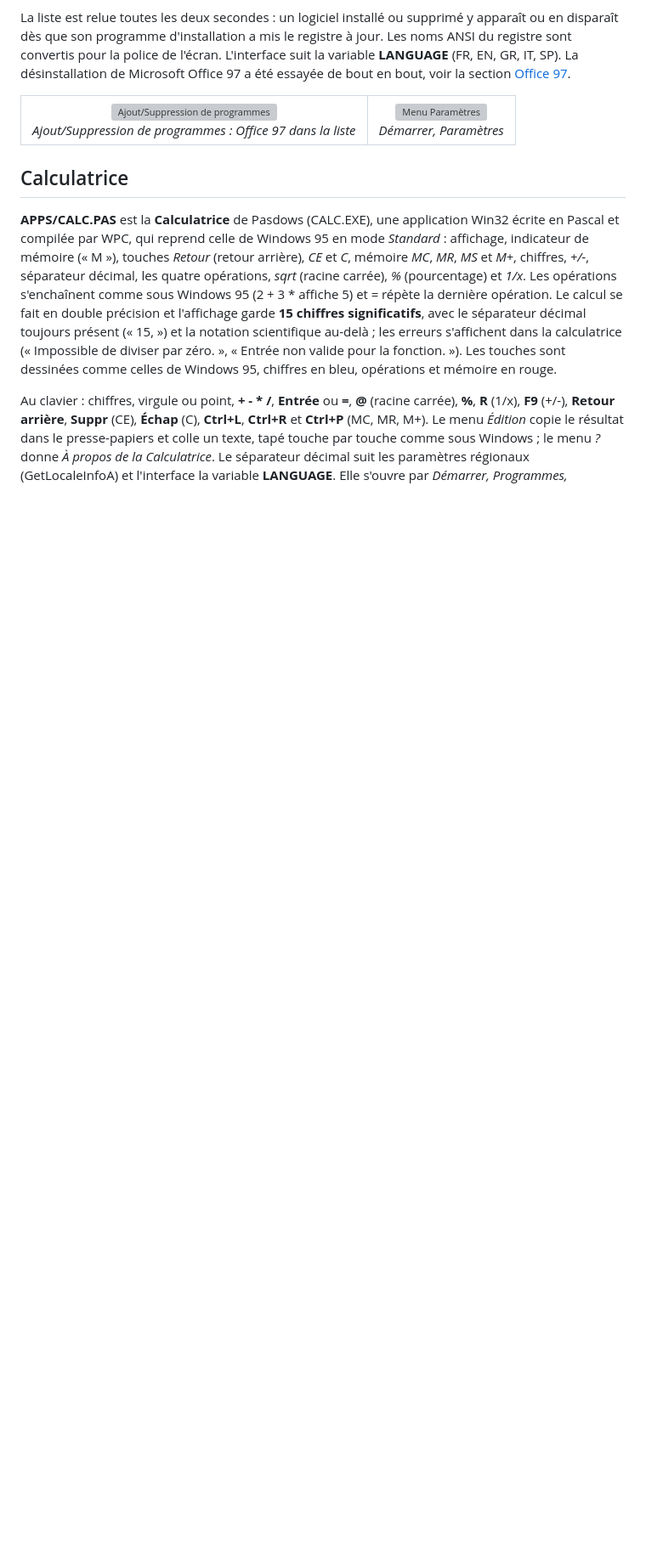
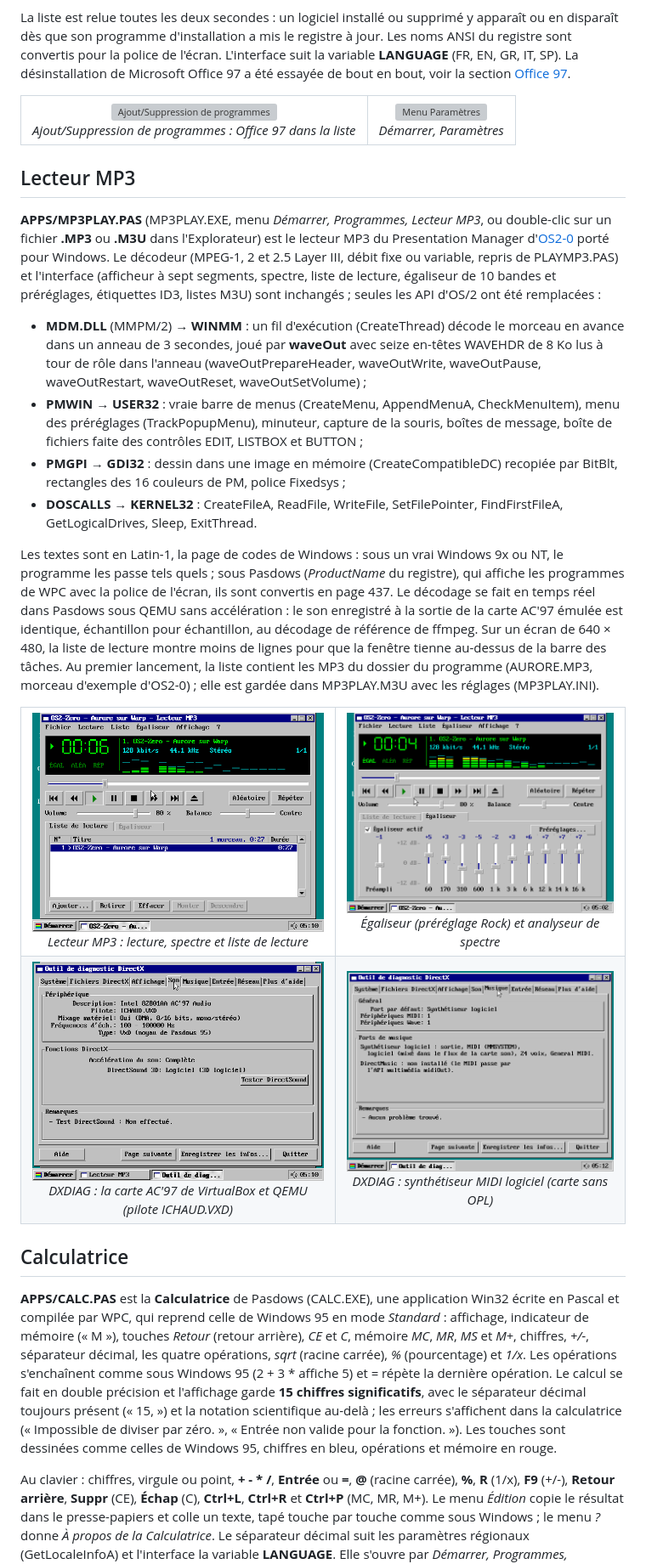
Before and after one commit to gladir/Pasdows95, a Markdown page: README.md, the part around one of its changes. Shown at 85% size. Drawn GitHub-style; pictures changed too: IMAGE/SCREENSHOTS/DXDIAG_MUSIQUE.png (added), IMAGE/SCREENSHOTS/DXDIAG_SON_AC97.png (added), IMAGE/SCREENSHOTS/MP3PLAY.png (added); blank space fills up the shorter version; grey boxes are pictures that could not be loaded.

```diff
--- a/README.md
+++ b/README.md
@@ -172,6 +173,24 @@ La liste est relue toutes les deux secondes : un logiciel installé ou supprimé
 	<tr><td align="center"><img src="IMAGE/SCREENSHOTS/APPWIZ.png" width="400" alt="Ajout/Suppression de programmes"><br><i>Ajout/Suppression de programmes : Office 97 dans la liste</i></td><td align="center"><img src="IMAGE/SCREENSHOTS/APPWIZ_MENU.png" width="400" alt="Menu Paramètres"><br><i>Démarrer, Paramètres</i></td></tr>
 </table>
 
+<h2 id="mp3">Lecteur MP3</h2>
+
+<b>APPS/MP3PLAY.PAS</b> (MP3PLAY.EXE, menu <i>Démarrer, Programmes, Lecteur MP3</i>, ou double-clic sur un fichier <b>.MP3</b> ou <b>.M3U</b> dans l'Explorateur) est le lecteur MP3 du Presentation Manager d'<a href="https://github.com/gladir/OS2-0">OS2-0</a> porté pour Windows. Le décodeur (MPEG-1, 2 et 2.5 Layer III, débit fixe ou variable, repris de PLAYMP3.PAS) et l'interface (afficheur à sept segments, spectre, liste de lecture, égaliseur de 10 bandes et préréglages, étiquettes ID3, listes M3U) sont inchangés ; seules les API d'OS/2 ont été remplacées :
+
+<ul>
+	<li><b>MDM.DLL</b> (MMPM/2) → <b>WINMM</b> : un fil d'exécution (CreateThread) décode le morceau en avance dans un anneau de 3 secondes, joué par <b>waveOut</b> avec seize en-têtes WAVEHDR de 8 Ko lus à tour de rôle dans l'anneau (waveOutPrepareHeader, waveOutWrite, waveOutPause, waveOutRestart, waveOutReset, waveOutSetVolume) ;</li>
+	<li><b>PMWIN</b> → <b>USER32</b> : vraie barre de menus (CreateMenu, AppendMenuA, CheckMenuItem), menu des préréglages (TrackPopupMenu), minuteur, capture de la souris, boîtes de message, boîte de fichiers faite des contrôles EDIT, LISTBOX et BUTTON ;</li>
+	<li><b>PMGPI</b> → <b>GDI32</b> : dessin dans une image en mémoire (CreateCompatibleDC) recopiée par BitBlt, rectangles des 16 couleurs de PM, police Fixedsys ;</li>
+	<li><b>DOSCALLS</b> → <b>KERNEL32</b> : CreateFileA, ReadFile, WriteFile, SetFilePointer, FindFirstFileA, GetLogicalDrives, Sleep, ExitThread.</li>
+</ul>
+
+Les textes sont en Latin-1, la page de codes de Windows : sous un vrai Windows 9x ou NT, le programme les passe tels quels ; sous Pasdows (<i>ProductName</i> du registre), qui affiche les programmes de WPC avec la police de l'écran, ils sont convertis en page 437. Le décodage se fait en temps réel dans Pasdows sous QEMU sans accélération : le son enregistré à la sortie de la carte AC'97 émulée est identique, échantillon pour échantillon, au décodage de référence de ffmpeg. Sur un écran de 640 × 480, la liste de lecture montre moins de lignes pour que la fenêtre tienne au-dessus de la barre des tâches. Au premier lancement, la liste contient les MP3 du dossier du programme (AURORE.MP3, morceau d'exemple d'OS2-0) ; elle est gardée dans MP3PLAY.M3U avec les réglages (MP3PLAY.INI).
+
+<table>
+	<tr><td align="center"><img src="IMAGE/SCREENSHOTS/MP3PLAY.png" width="400" alt="Lecteur MP3, liste de lecture"><br><i>Lecteur MP3 : lecture, spectre et liste de lecture</i></td><td align="center"><img src="IMAGE/SCREENSHOTS/MP3PLAY_EGALISEUR.png" width="400" alt="Lecteur MP3, égaliseur"><br><i>Égaliseur (préréglage Rock) et analyseur de spectre</i></td></tr>
+	<tr><td align="center"><img src="IMAGE/SCREENSHOTS/DXDIAG_SON_AC97.png" width="400" alt="DXDIAG, onglet Son avec l'AC'97"><br><i>DXDIAG : la carte AC'97 de VirtualBox et QEMU (pilote ICHAUD.VXD)</i></td><td align="center"><img src="IMAGE/SCREENSHOTS/DXDIAG_MUSIQUE.png" width="400" alt="DXDIAG, onglet Musique"><br><i>DXDIAG : synthétiseur MIDI logiciel (carte sans OPL)</i></td></tr>
+</table>
+
 <h2 id="calculatrice">Calculatrice</h2>
 
 <b>APPS/CALC.PAS</b> est la <b>Calculatrice</b> de Pasdows (CALC.EXE), une application Win32 écrite en Pascal et compilée par WPC, qui reprend celle de Windows 95 en mode <i>Standard</i> : affichage, indicateur de mémoire (« M »), touches <i>Retour</i> (retour arrière), <i>CE</i> et <i>C</i>, mémoire <i>MC</i>, <i>MR</i>, <i>MS</i> et <i>M+</i>, chiffres, <i>+/-</i>, séparateur décimal, les quatre opérations, <i>sqrt</i> (racine carrée), <i>%</i> (pourcentage) et <i>1/x</i>. Les opérations s'enchaînent comme sous Windows 95 (2 + 3 * affiche 5) et <i>=</i> répète la dernière opération. Le calcul se fait en double précision et l'affichage garde <b>15 chiffres significatifs</b>, avec le séparateur décimal toujours présent (« 15, ») et la notation scientifique au-delà ; les erreurs s'affichent dans la calculatrice (« Impossible de diviser par zéro. », « Entrée non valide pour la fonction. »). Les touches sont dessinées comme celles de Windows 95, chiffres en bleu, opérations et mémoire en rouge.
```
Also changed, not shown: other parts of README.md (+8 -5 lines), 10 other files.
